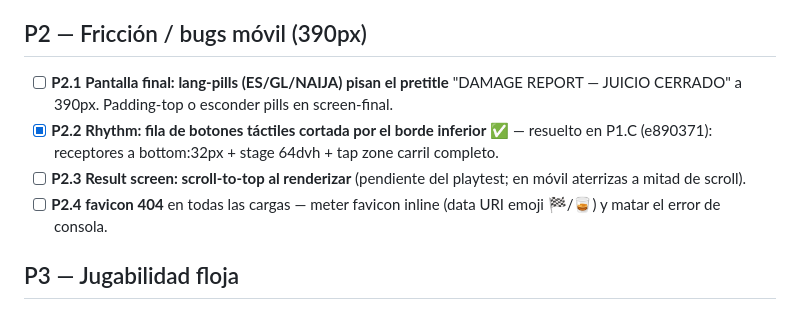
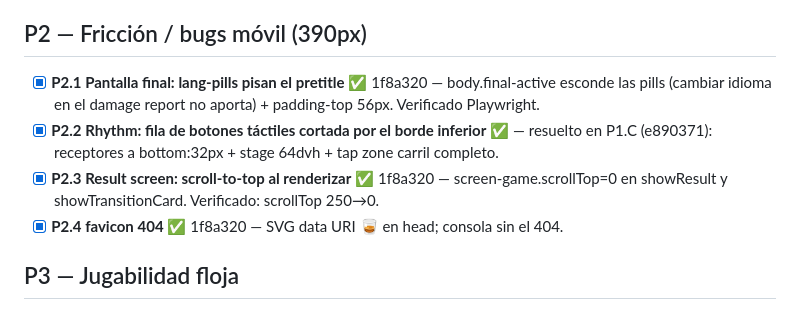
Before and after one commit to javiergonzalez-ctrl/despedida-mario-africa, a Markdown page: AUDITORIA.md, the part around the change. Rendered like a GitHub page.

Commit message:
Audit: tick P2.1/P2.3/P2.4

```diff
--- a/AUDITORIA.md
+++ b/AUDITORIA.md
@@ -42,10 +42,10 @@
 
 ## P2 — Fricción / bugs móvil (390px)
 
-- [ ] **P2.1 Pantalla final: lang-pills (ES/GL/NAIJA) pisan el pretitle** "DAMAGE REPORT — JUICIO CERRADO" a 390px. Padding-top o esconder pills en screen-final.
+- [x] **P2.1 Pantalla final: lang-pills pisan el pretitle** ✅ 1f8a320 — body.final-active esconde las pills (cambiar idioma en el damage report no aporta) + padding-top 56px. Verificado Playwright.
 - [x] **P2.2 Rhythm: fila de botones táctiles cortada por el borde inferior** ✅ — resuelto en P1.C (e890371): receptores a bottom:32px + stage 64dvh + tap zone carril completo.
-- [ ] **P2.3 Result screen: scroll-to-top al renderizar** (pendiente del playtest; en móvil aterrizas a mitad de scroll).
-- [ ] **P2.4 favicon 404** en todas las cargas — meter favicon inline (data URI emoji 🏁/🥃) y matar el error de consola.
+- [x] **P2.3 Result screen: scroll-to-top al renderizar** ✅ 1f8a320 — screen-game.scrollTop=0 en showResult y showTransitionCard. Verificado: scrollTop 250→0.
+- [x] **P2.4 favicon 404** ✅ 1f8a320 — SVG data URI 🥃 en head; consola sin el 404.
 
 ## P3 — Jugabilidad floja
 
```
